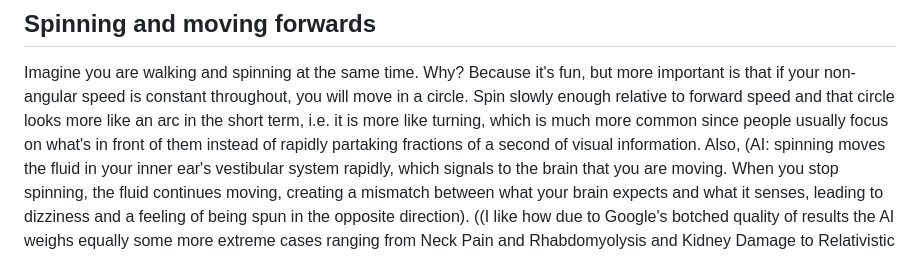
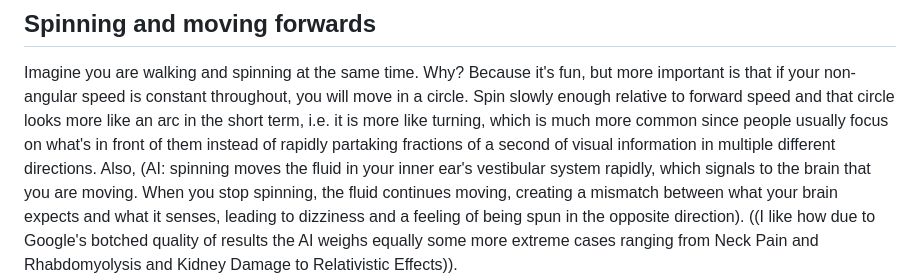
Before and after one commit to icecream17/Stuff, a Markdown page: writing/walk.md, the part around the change. Rendered like a GitHub page.

Commit message:
expand clarify

```diff
--- a/writing/walk.md
+++ b/writing/walk.md
@@ -117,7 +117,8 @@ would look more like jumps but the motion is still the same, really.
 Imagine you are walking and spinning at the same time. Why? Because it's fun, but more important is that if your
 non-angular speed is constant throughout, you will move in a circle. Spin slowly enough relative to forward speed and
 that circle looks more like an arc in the short term, i.e. it is more like turning, which is much more common since people
-usually focus on what's in front of them instead of rapidly partaking fractions of a second of visual information. Also,
+usually focus on what's in front of them instead of rapidly partaking fractions of a second of visual information in multiple
+different directions. Also,
 (AI: spinning moves the fluid in your inner ear's vestibular system rapidly, which signals to the brain that you are
 moving. When you stop spinning, the fluid continues moving, creating a mismatch between what your brain expects and what
 it senses, leading to dizziness and a feeling of being spun in the opposite direction). ((I like how due to Google's
```
